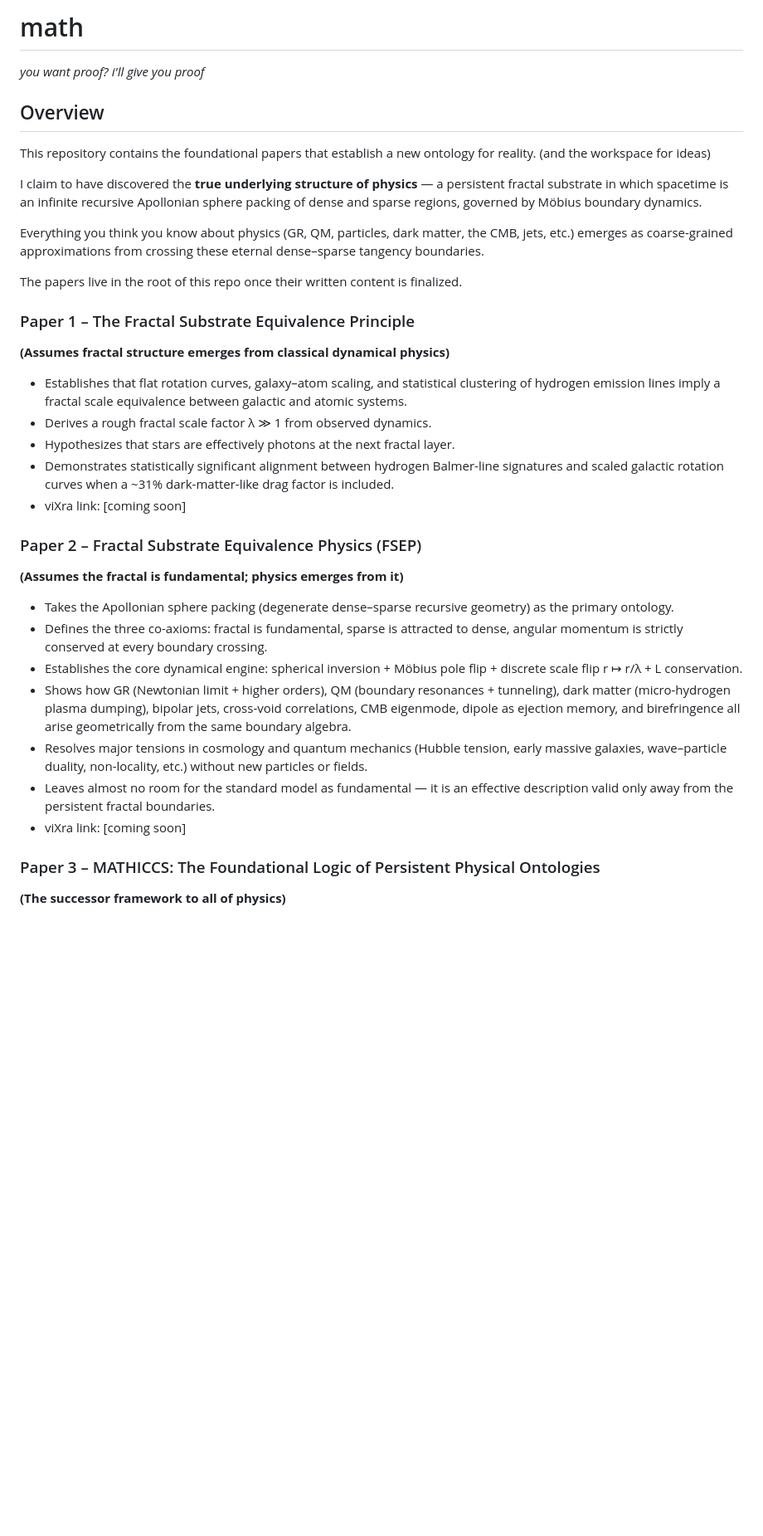
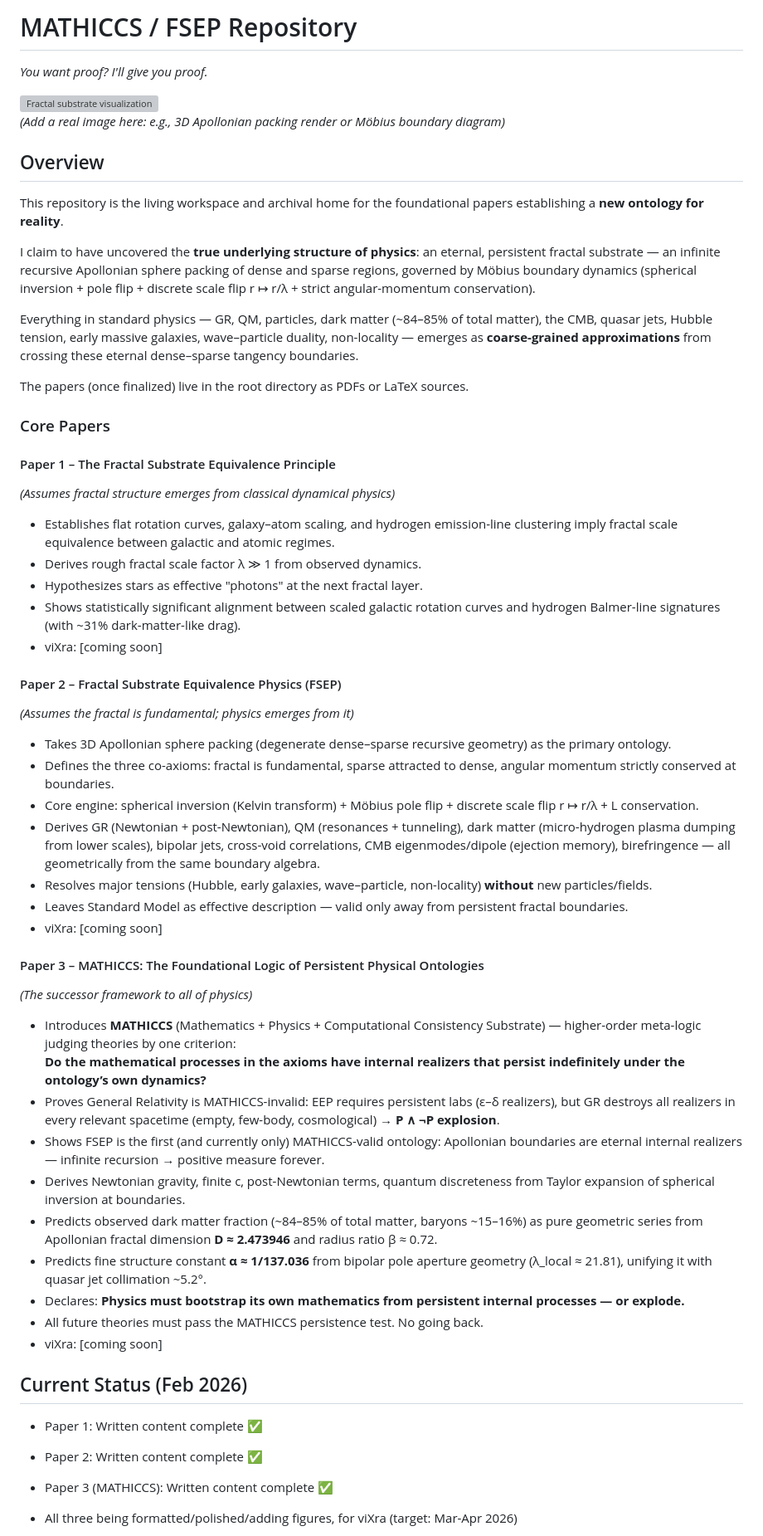
Before and after one commit to yasteven/math, a Markdown page: README.md, the part around one of its changes. Shown at 83% size. Drawn GitHub-style; blank space fills up the shorter version; grey boxes are pictures that could not be loaded.

Commit message:
../README.md

```diff
--- a/README.md
+++ b/README.md
@@ -1,37 +1,55 @@
-# math
+# MATHICCS / FSEP Repository
+*You want proof? I'll give you proof.*
 
-*you want proof? i'll give you proof*
+![Fractal substrate visualization](https://via.placeholder.com/800x400?text=Apollonian+Fractal+Substrate)
+*(Add a real image here: e.g., 3D Apollonian packing render or Möbius boundary diagram)*
 
 ## Overview
+This repository is the living workspace and archival home for the foundational papers establishing a **new ontology for reality**.
 
-This repository contains the foundational papers that establish a new ontology for reality. (and the workspace for ideas)
+I claim to have uncovered the **true underlying structure of physics**: an eternal, persistent fractal substrate — an infinite recursive Apollonian sphere packing of dense and sparse regions, governed by Möbius boundary dynamics (spherical inversion + pole flip + discrete scale flip r ↦ r/λ + strict angular-momentum conservation).
 
-I claim to have discovered the **true underlying structure of physics** — a persistent fractal substrate in which spacetime is an infinite recursive Apollonian sphere packing of dense and sparse regions, governed by Möbius boundary dynamics.
+Everything in standard physics — GR, QM, particles, dark matter (~84–85% of total matter), the CMB, quasar jets, Hubble tension, early massive galaxies, wave–particle duality, non-locality — emerges as **coarse-grained approximations** from crossing these eternal dense–sparse tangency boundaries.
 
-Everything you think you know about physics (GR, QM, particles, dark matter, the CMB, jets, etc.) emerges as coarse-grained approximations from crossing these eternal dense–sparse tangency boundaries.
+The papers (once finalized) live in the root directory as PDFs or LaTeX sources.
 
-The papers live in the root of this repo once their written content is finalized.
+### Core Papers
 
-### Paper 1 – The Fractal Substrate Equivalence Principle
-**(Assumes fractal structure emerges from classical dynamical physics)**
+#### Paper 1 – The Fractal Substrate Equivalence Principle
+*(Assumes fractal structure emerges from classical dynamical physics)*
+- Establishes flat rotation curves, galaxy–atom scaling, and hydrogen emission-line clustering imply fractal scale equivalence between galactic and atomic regimes.
+- Derives rough fractal scale factor λ ≫ 1 from observed dynamics.
+- Hypothesizes stars as effective "photons" at the next fractal layer.
+- Shows statistically significant alignment between scaled galactic rotation curves and hydrogen Balmer-line signatures (with ~31% dark-matter-like drag).
+- viXra: [coming soon]
 
-- Establishes that flat rotation curves, galaxy–atom scaling, and statistical clustering of hydrogen emission lines imply a fractal scale equivalence between galactic and atomic systems.
-- Derives a rough fractal scale factor λ ≫ 1 from observed dynamics.
-- Hypothesizes that stars are effectively photons at the next fractal layer.
-- Demonstrates statistically significant alignment between hydrogen Balmer-line signatures and scaled galactic rotation curves when a ~31% dark-matter-like drag factor is included.
-- viXra link: [coming soon]
+#### Paper 2 – Fractal Substrate Equivalence Physics (FSEP)
+*(Assumes the fractal is fundamental; physics emerges from it)*
+- Takes 3D Apollonian sphere packing (degenerate dense–sparse recursive geometry) as the primary ontology.
+- Defines the three co-axioms: fractal is fundamental, sparse attracted to dense, angular momentum strictly conserved at boundaries.
+- Core engine: spherical inversion (Kelvin transform) + Möbius pole flip + discrete scale flip r ↦ r/λ + L conservation.
+- Derives GR (Newtonian + post-Newtonian), QM (resonances + tunneling), dark matter (micro-hydrogen plasma dumping from lower scales), bipolar jets, cross-void correlations, CMB eigenmodes/dipole (ejection memory), birefringence — all geometrically from the same boundary algebra.
+- Resolves major tensions (Hubble, early galaxies, wave–particle, non-locality) **without** new particles/fields.
+- Leaves Standard Model as effective description — valid only away from persistent fractal boundaries.
+- viXra: [coming soon]
 
-### Paper 2 – Fractal Substrate Equivalence Physics (FSEP)
-**(Assumes the fractal is fundamental; physics emerges from it)**
+#### Paper 3 – MATHICCS: The Foundational Logic of Persistent Physical Ontologies
+*(The successor framework to all of physics)*
+- Introduces **MATHICCS** (Mathematics + Physics + Computational Consistency Substrate) — higher-order meta-logic judging theories by one criterion:
+  **Do the mathematical processes in the axioms have internal realizers that persist indefinitely under the ontology’s own dynamics?**
+- Proves General Relativity is MATHICCS-invalid: EEP requires persistent labs (ε–δ realizers), but GR destroys all realizers in every relevant spacetime (empty, few-body, cosmological) → **P ∧ ¬P explosion**.
+- Shows FSEP is the first (and currently only) MATHICCS-valid ontology: Apollonian boundaries are eternal internal realizers — infinite recursion → positive measure forever.
+- Derives Newtonian gravity, finite c, post-Newtonian terms, quantum discreteness from Taylor expansion of spherical inversion at boundaries.
+- Predicts observed dark matter fraction (~84–85% of total matter, baryons ~15–16%) as pure geometric series from Apollonian fractal dimension **D ≈ 2.473946** and radius ratio β ≈ 0.72.
+- Predicts fine structure constant **α ≈ 1/137.036** from bipolar pole aperture geometry (λ_local ≈ 21.81), unifying it with quasar jet collimation ~5.2°.
+- Declares: **Physics must bootstrap its own mathematics from persistent internal processes — or explode.**
+- All future theories must pass the MATHICCS persistence test. No going back.
+- viXra: [coming soon]
 
-- Takes the Apollonian sphere packing (degenerate dense–sparse recursive geometry) as the primary ontology.
-- Defines the three co-axioms: fractal is fundamental, sparse is attracted to dense, angular momentum is strictly conserved at every boundary crossing.
-- Establishes the core dynamical engine: spherical inversion + Möbius pole flip + discrete scale flip r ↦ r/λ + L conservation.
-- Shows how GR (Newtonian limit + higher orders), QM (boundary resonances + tunneling), dark matter (micro-hydrogen plasma dumping), bipolar jets, cross-void correlations, CMB eigenmode, dipole as ejection memory, and birefringence all arise geometrically from the same boundary algebra.
-- Resolves major tensions in cosmology and quantum mechanics (Hubble tension, early massive galaxies, wave–particle duality, non-locality, etc.) without new particles or fields.
-- Leaves almost no room for the standard model as fundamental — it is an effective description valid only away from the persistent fractal boundaries.
-- viXra link: [coming soon]
+## Current Status (Feb 2026)
+- Paper 1: Written content complete ✅
+- Paper 2: Written content complete ✅
+- Paper 3 (MATHICCS): Written content complete ✅
 
-### Paper 3 – MATHICCS: The Foundational Logic of Persistent Physical Ontologies
-**(The successor framework to all of physics)**
+- All three being formatted/polished/adding figures, for viXra (target: Mar-Apr 2026)
 
```
Also changed, not shown: other parts of README.md (+9 -21 lines).
